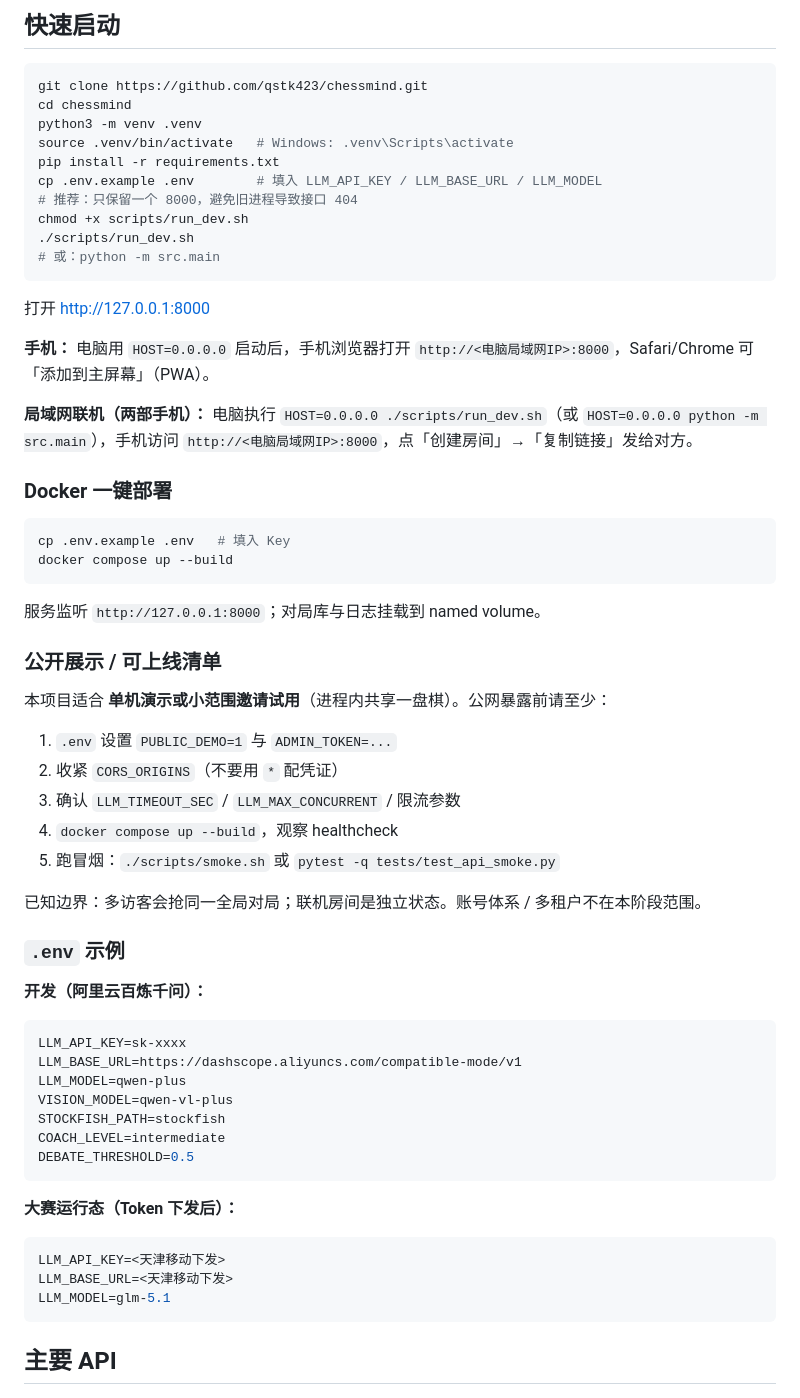
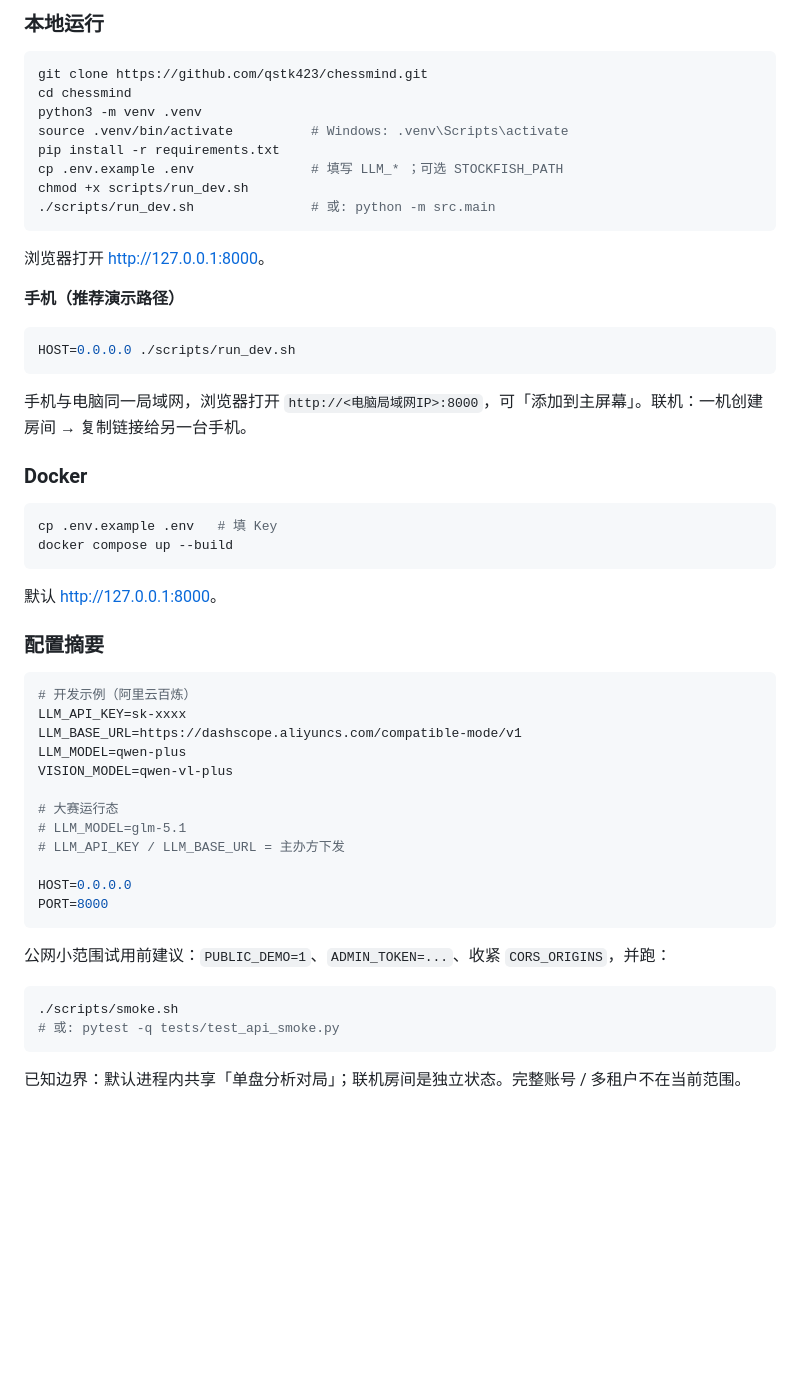
Before and after one commit to qstk423/chessmind, a Markdown page: README.md, the part around one of its changes. GitHub-like rendering; blank space fills up the shorter version.

````diff
--- a/README.md
+++ b/README.md
@@ -56,67 +86,59 @@ Stockfish 评估 / PV / 走子分类
 
-## 快速启动
+### 本地运行
 
 ```bash
 git clone https://github.com/qstk423/chessmind.git
 cd chessmind
 python3 -m venv .venv
-source .venv/bin/activate   # Windows: .venv\Scripts\activate
+source .venv/bin/activate          # Windows: .venv\Scripts\activate
 pip install -r requirements.txt
-cp .env.example .env        # 填入 LLM_API_KEY / LLM_BASE_URL / LLM_MODEL
-# 推荐：只保留一个 8000，避免旧进程导致接口 404
+cp .env.example .env               # 填写 LLM_* ；可选 STOCKFISH_PATH
 chmod +x scripts/run_dev.sh
-./scripts/run_dev.sh
-# 或：python -m src.main
+./scripts/run_dev.sh               # 或: python -m src.main
 ```
 
-打开 http://127.0.0.1:8000
+浏览器打开 [http://127.0.0.1:8000](http://127.0.0.1:8000)。
 
-**手机：** 电脑用 `HOST=0.0.0.0` 启动后，手机浏览器打开 `http://<电脑局域网IP>:8000`，Safari/Chrome 可「添加到主屏幕」（PWA）。
-
-**局域网联机（两部手机）：** 电脑执行 `HOST=0.0.0.0 ./scripts/run_dev.sh`（或 `HOST=0.0.0.0 python -m src.main`），手机访问 `http://<电脑局域网IP>:8000`，点「创建房间」→「复制链接」发给对方。
-
-### Docker 一键部署
+**手机（推荐演示路径）**
 
 ```bash
-cp .env.example .env   # 填入 Key
+HOST=0.0.0.0 ./scripts/run_dev.sh
+```
+
+手机与电脑同一局域网，浏览器打开 `http://<电脑局域网IP>:8000`，可「添加到主屏幕」。联机：一机创建房间 → 复制链接给另一台手机。
+
+### Docker
+
+```bash
+cp .env.example .env   # 填 Key
 docker compose up --build
 ```
 
-服务监听 `http://127.0.0.1:8000`；对局库与日志挂载到 named volume。
+默认 [http://127.0.0.1:8000](http://127.0.0.1:8000)。
 
-### 公开展示 / 可上线清单
-
-本项目适合 **单机演示或小范围邀请试用**（进程内共享一盘棋）。公网暴露前请至少：
-
-1. `.env` 设置 `PUBLIC_DEMO=1` 与 `ADMIN_TOKEN=...`
-2. 收紧 `CORS_ORIGINS`（不要用 `*` 配凭证）
-3. 确认 `LLM_TIMEOUT_SEC` / `LLM_MAX_CONCURRENT` / 限流参数
-4. `docker compose up --build`，观察 healthcheck
-5. 跑冒烟：`./scripts/smoke.sh` 或 `pytest -q tests/test_api_smoke.py`
-
-已知边界：多访客会抢同一全局对局；联机房间是独立状态。账号体系 / 多租户不在本阶段范围。
-
-### `.env` 示例
-
-**开发（阿里云百炼千问）：**
+### 配置摘要
 
 ```ini
+# 开发示例（阿里云百炼）
 LLM_API_KEY=sk-xxxx
 LLM_BASE_URL=https://dashscope.aliyuncs.com/compatible-mode/v1
 LLM_MODEL=qwen-plus
 VISION_MODEL=qwen-vl-plus
-STOCKFISH_PATH=stockfish
-COACH_LEVEL=intermediate
-DEBATE_THRESHOLD=0.5
+
+# 大赛运行态
+# LLM_MODEL=glm-5.1
+# LLM_API_KEY / LLM_BASE_URL = 主办方下发
+
+HOST=0.0.0.0
+PORT=8000
 ```
 
-**大赛运行态（Token 下发后）：**
+公网小范围试用前建议：`PUBLIC_DEMO=1`、`ADMIN_TOKEN=...`、收紧 `CORS_ORIGINS`，并跑：
 
-```ini
-LLM_API_KEY=<天津移动下发>
-LLM_BASE_URL=<天津移动下发>
-LLM_MODEL=glm-5.1
+```bash
+./scripts/smoke.sh
+# 或: pytest -q tests/test_api_smoke.py
 ```
 
-## 主要 API
+已知边界：默认进程内共享「单盘分析对局」；联机房间是独立状态。完整账号 / 多租户不在当前范围。
 
````
Also changed, not shown: other parts of README.md (+131 -80 lines).
